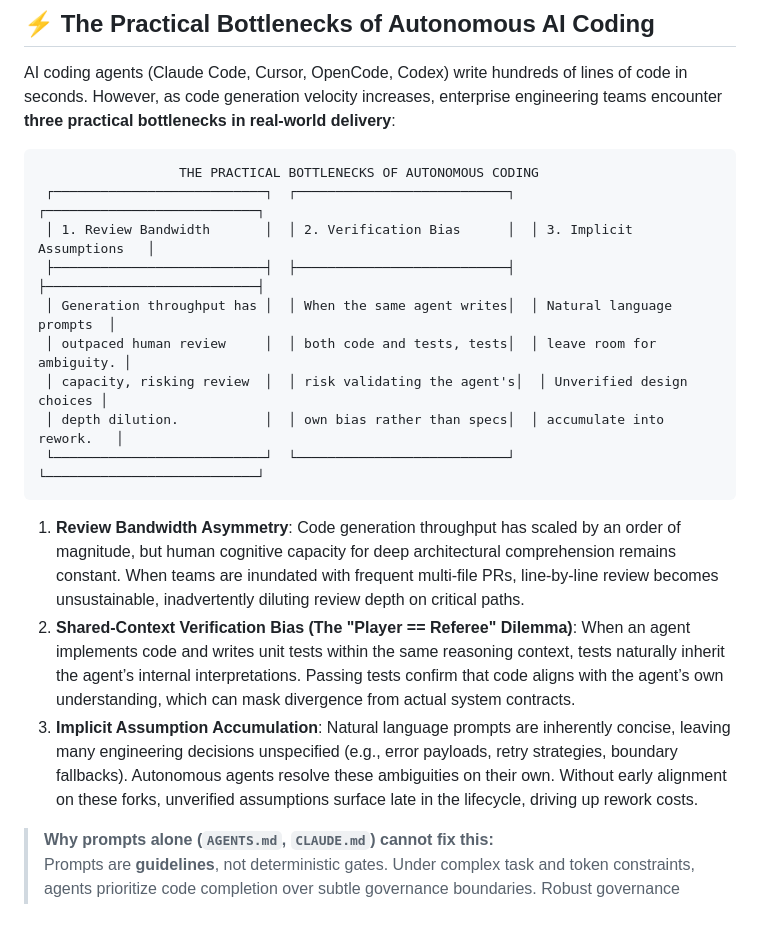
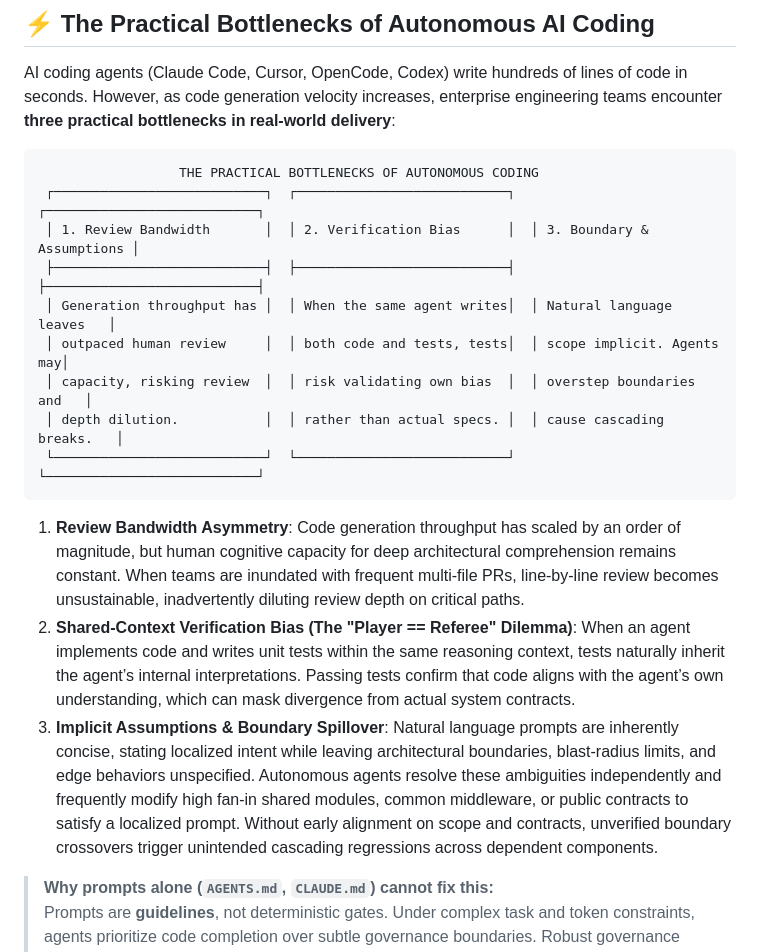
Before and after one commit to akjamie/agentic-sdlc, a Markdown page: README.md, the part around the change. Rendered like a GitHub page; blank space fills up the shorter version.

Commit message:
docs: articulate boundary spillover and cascading regression cases in pain point 3

````diff
--- a/README.md
+++ b/README.md
@@ -22,18 +22,18 @@ AI coding agents (Claude Code, Cursor, OpenCode, Codex) write hundreds of lines
 ```
                   THE PRACTICAL BOTTLENECKS OF AUTONOMOUS CODING
  ┌───────────────────────────┐  ┌───────────────────────────┐  ┌───────────────────────────┐
- │ 1. Review Bandwidth       │  │ 2. Verification Bias      │  │ 3. Implicit Assumptions   │
+ │ 1. Review Bandwidth       │  │ 2. Verification Bias      │  │ 3. Boundary & Assumptions │
  ├───────────────────────────┤  ├───────────────────────────┤  ├───────────────────────────┤
- │ Generation throughput has │  │ When the same agent writes│  │ Natural language prompts  │
- │ outpaced human review     │  │ both code and tests, tests│  │ leave room for ambiguity. │
- │ capacity, risking review  │  │ risk validating the agent's│  │ Unverified design choices │
- │ depth dilution.           │  │ own bias rather than specs│  │ accumulate into rework.   │
+ │ Generation throughput has │  │ When the same agent writes│  │ Natural language leaves   │
+ │ outpaced human review     │  │ both code and tests, tests│  │ scope implicit. Agents may│
+ │ capacity, risking review  │  │ risk validating own bias  │  │ overstep boundaries and   │
+ │ depth dilution.           │  │ rather than actual specs. │  │ cause cascading breaks.   │
  └───────────────────────────┘  └───────────────────────────┘  └───────────────────────────┘
 ```
 
 1. **Review Bandwidth Asymmetry**: Code generation throughput has scaled by an order of magnitude, but human cognitive capacity for deep architectural comprehension remains constant. When teams are inundated with frequent multi-file PRs, line-by-line review becomes unsustainable, inadvertently diluting review depth on critical paths.
 2. **Shared-Context Verification Bias (The "Player == Referee" Dilemma)**: When an agent implements code and writes unit tests within the same reasoning context, tests naturally inherit the agent’s internal interpretations. Passing tests confirm that code aligns with the agent’s own understanding, which can mask divergence from actual system contracts.
-3. **Implicit Assumption Accumulation**: Natural language prompts are inherently concise, leaving many engineering decisions unspecified (e.g., error payloads, retry strategies, boundary fallbacks). Autonomous agents resolve these ambiguities on their own. Without early alignment on these forks, unverified assumptions surface late in the lifecycle, driving up rework costs.
+3. **Implicit Assumptions & Boundary Spillover**: Natural language prompts are inherently concise, stating localized intent while leaving architectural boundaries, blast-radius limits, and edge behaviors unspecified. Autonomous agents resolve these ambiguities independently and frequently modify high fan-in shared modules, common middleware, or public contracts to satisfy a localized prompt. Without early alignment on scope and contracts, unverified boundary crossovers trigger unintended cascading regressions across dependent components.
 
 > **Why prompts alone (`AGENTS.md`, `CLAUDE.md`) cannot fix this:**
 > Prompts are **guidelines**, not deterministic gates. Under complex task and token constraints, agents prioritize code completion over subtle governance boundaries. Robust governance requires **deterministic exit-coded gates, Git-anchored contracts, and independent verification**.
````
Also changed, not shown: docs/about.md (+4 -4 lines).
